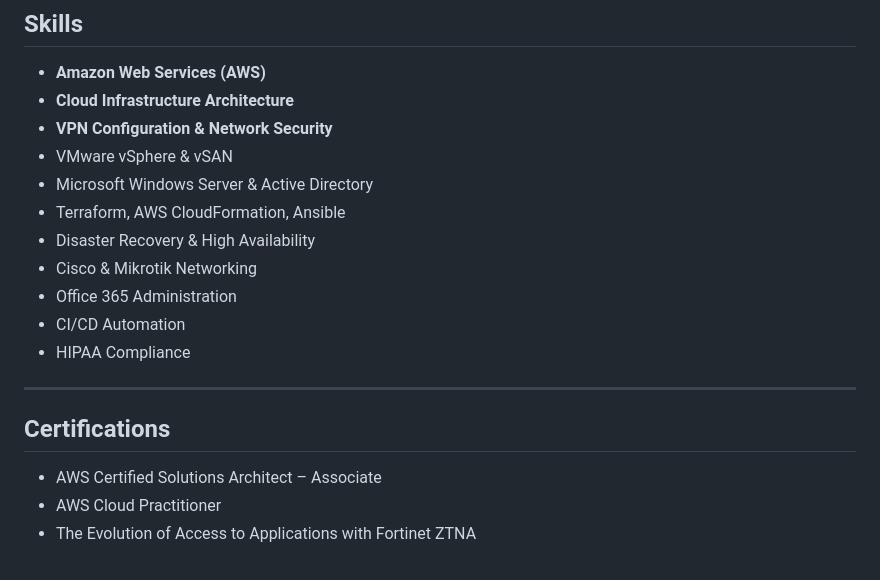
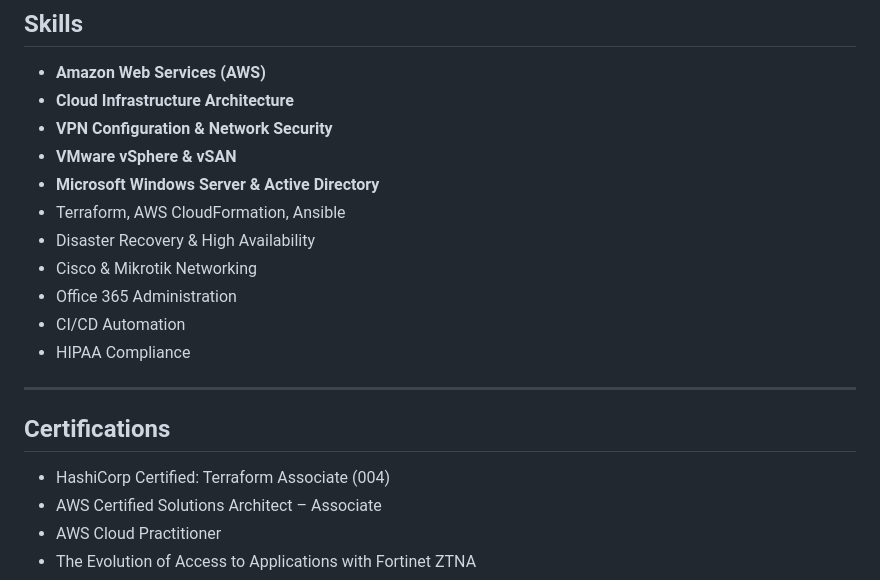
Before and after one commit to armandabiri99/armandabiri99.github.io, a Markdown page: README.md, the part around the change. Rendered like a GitHub page.

Commit message:
Fix formatting and update certifications in README
Corrected formatting for VMware and Windows Server entries in skills section. Added HashiCorp certification to certifications list.

```diff
--- a/README.md
+++ b/README.md
@@ -29,8 +29,8 @@ I enjoy helping organizations transition from traditional infrastructure to clou
 - **Amazon Web Services (AWS)**
 - **Cloud Infrastructure Architecture**
 - **VPN Configuration & Network Security**
-- VMware vSphere & vSAN
-- Microsoft Windows Server & Active Directory
+- **VMware vSphere & vSAN**
+- **Microsoft Windows Server & Active Directory**
 - Terraform, AWS CloudFormation, Ansible
 - Disaster Recovery & High Availability
 - Cisco & Mikrotik Networking
@@ -42,6 +42,7 @@ I enjoy helping organizations transition from traditional infrastructure to clou
 
 ## Certifications
 
+- HashiCorp Certified: Terraform Associate (004)
 - AWS Certified Solutions Architect – Associate
 - AWS Cloud Practitioner
 - The Evolution of Access to Applications with Fortinet ZTNA
```
